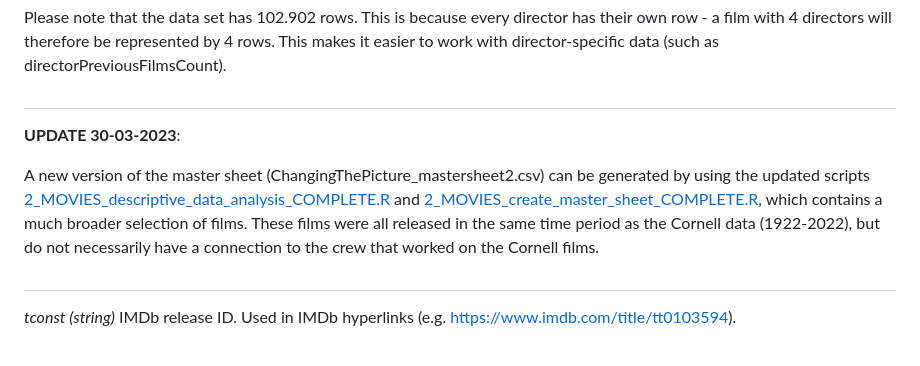
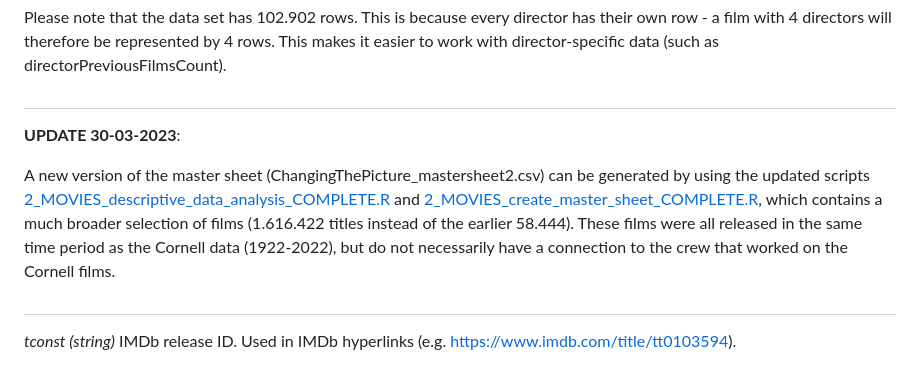
Before and after one commit to DeJeroenBakker/ChangingThePicture, a Markdown page: README.md, the part around the change. Drawn GitHub-style.

```diff
--- a/README.md
+++ b/README.md
@@ -8,7 +8,7 @@ Please note that the data set has 102.902 rows. This is because every director h
 
 **UPDATE 30-03-2023**:
 
-A new version of the master sheet (ChangingThePicture_mastersheet2.csv) can be generated by using the updated scripts [2_MOVIES_descriptive_data_analysis_COMPLETE.R](https://github.com/DeJeroenBakker/ChangingThePicture/blob/main/scripts/2_MOVIES_descriptive_data_analysis_COMPLETE.R) and [2_MOVIES_create_master_sheet_COMPLETE.R](https://github.com/DeJeroenBakker/ChangingThePicture/blob/main/scripts/4_MOVIES_create_master_sheet.R), which contains a much broader selection of films. These films were all released in the same time period as the Cornell data (1922-2022), but do not necessarily have a connection to the crew that worked on the Cornell films.
+A new version of the master sheet (ChangingThePicture_mastersheet2.csv) can be generated by using the updated scripts [2_MOVIES_descriptive_data_analysis_COMPLETE.R](https://github.com/DeJeroenBakker/ChangingThePicture/blob/main/scripts/2_MOVIES_descriptive_data_analysis_COMPLETE.R) and [2_MOVIES_create_master_sheet_COMPLETE.R](https://github.com/DeJeroenBakker/ChangingThePicture/blob/main/scripts/4_MOVIES_create_master_sheet.R), which contains a much broader selection of films (1.616.422 titles instead of the earlier 58.444). These films were all released in the same time period as the Cornell data (1922-2022), but do not necessarily have a connection to the crew that worked on the Cornell films.
 
 #
 
```
